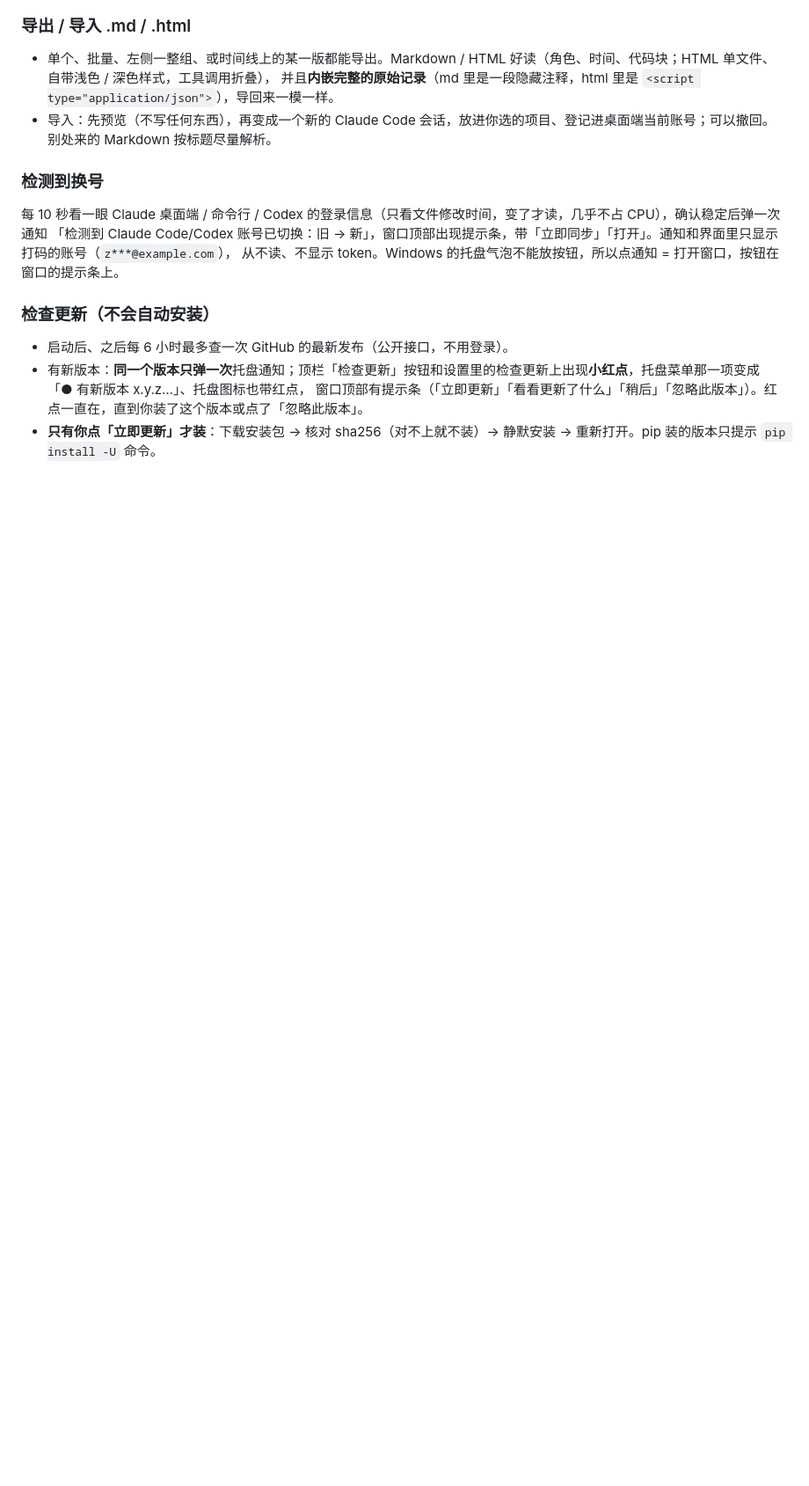
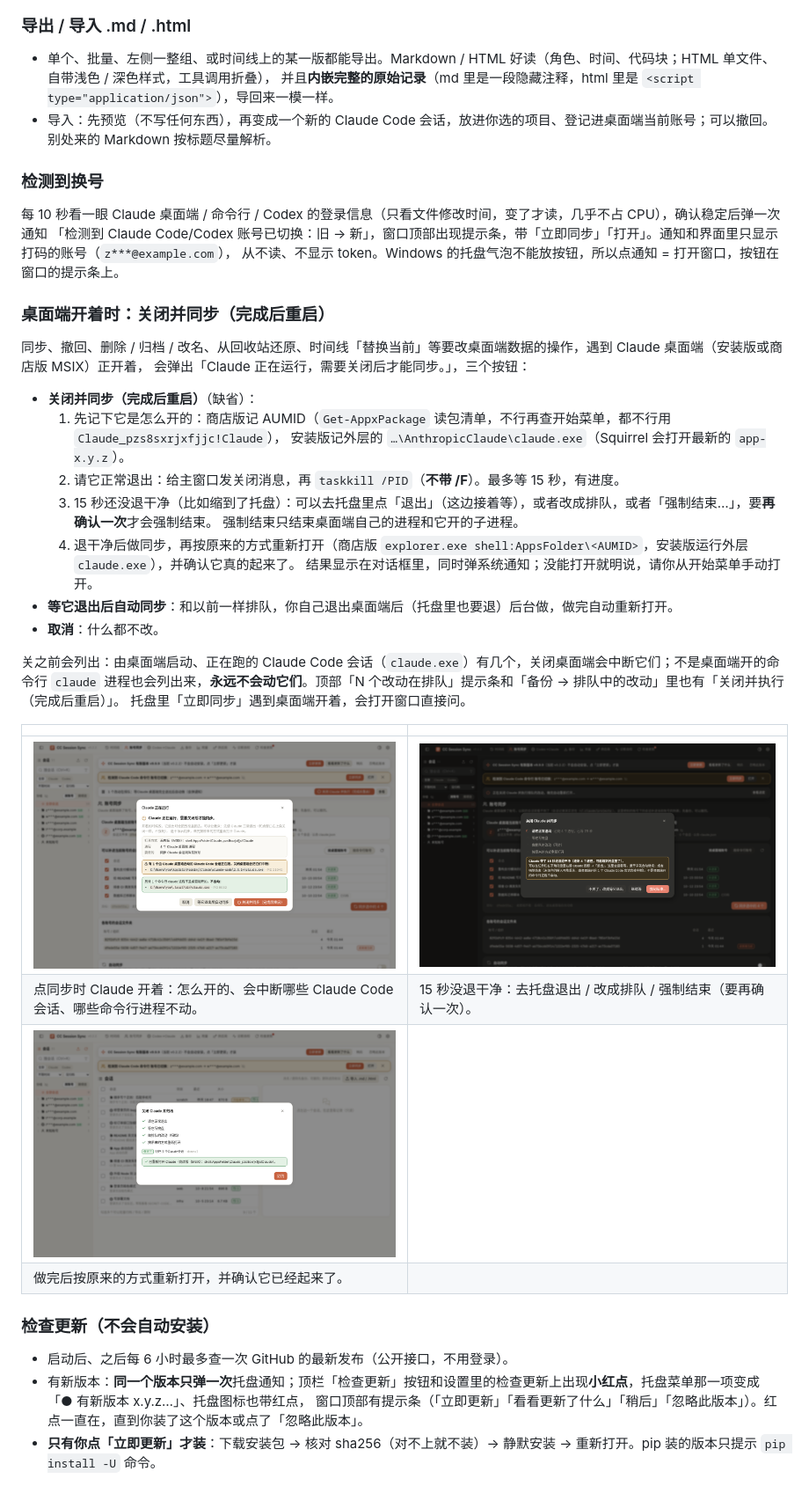
Before and after one commit to helefee/CC-SessionSync, a Markdown page: README.md, the part around one of its changes. Shown at 88% size. GitHub-like rendering; pictures changed too: docs/screenshots/v023-01-sync-dialog-light.png (added), docs/screenshots/v023-05-ask-force-dark.png (added), docs/screenshots/v023-11-done-relaunched-light.png (added); blank space fills up the shorter version.

```diff
--- a/README.md
+++ b/README.md
@@ -79,6 +79,33 @@ Claude Code / Codex 的会话管家，Windows 桌面程序（也能 pip 装、
 每 10 秒看一眼 Claude 桌面端 / 命令行 / Codex 的登录信息（只看文件修改时间，变了才读，几乎不占 CPU），确认稳定后弹一次通知
 「检测到 Claude Code/Codex 账号已切换：旧 → 新」，窗口顶部出现提示条，带「立即同步」「打开」。通知和界面里只显示打码的账号（`z***@example.com`），
 从不读、不显示 token。Windows 的托盘气泡不能放按钮，所以点通知 = 打开窗口，按钮在窗口的提示条上。
+
+### 桌面端开着时：关闭并同步（完成后重启）
+
+同步、撤回、删除 / 归档 / 改名、从回收站还原、时间线「替换当前」等要改桌面端数据的操作，遇到 Claude 桌面端（安装版或商店版 MSIX）正开着，
+会弹出「Claude 正在运行，需要关闭后才能同步。」，三个按钮：
+
+- **关闭并同步（完成后重启）**（缺省）：
+  1. 先记下它是怎么开的：商店版记 AUMID（`Get-AppxPackage` 读包清单，不行再查开始菜单，都不行用 `Claude_pzs8sxrjxfjjc!Claude`），
+     安装版记外层的 `…\AnthropicClaude\claude.exe`（Squirrel 会打开最新的 `app-x.y.z`）。
+  2. 请它正常退出：给主窗口发关闭消息，再 `taskkill /PID`（**不带 /F**）。最多等 15 秒，有进度。
+  3. 15 秒还没退干净（比如缩到了托盘）：可以去托盘里点「退出」（这边接着等），或者改成排队，或者「强制结束…」，要**再确认一次**才会强制结束。
+     强制结束只结束桌面端自己的进程和它开的子进程。
+  4. 退干净后做同步，再按原来的方式重新打开（商店版 `explorer.exe shell:AppsFolder\<AUMID>`，安装版运行外层 `claude.exe`），并确认它真的起来了。
+     结果显示在对话框里，同时弹系统通知；没能打开就明说，请你从开始菜单手动打开。
+- **等它退出后自动同步**：和以前一样排队，你自己退出桌面端后（托盘里也要退）后台做，做完自动重新打开。
+- **取消**：什么都不改。
+
+关之前会列出：由桌面端启动、正在跑的 Claude Code 会话（`claude.exe`）有几个，关闭桌面端会中断它们；不是桌面端开的命令行
+`claude` 进程也会列出来，**永远不会动它们**。顶部「N 个改动在排队」提示条和「备份 → 排队中的改动」里也有「关闭并执行（完成后重启）」。
+托盘里「立即同步」遇到桌面端开着，会打开窗口直接问。
+
+| | |
+|---|---|
+| ![关闭并同步](docs/screenshots/v023-01-sync-dialog-light.png) | ![还没退干净](docs/screenshots/v023-05-ask-force-dark.png) |
+| 点同步时 Claude 开着：怎么开的、会中断哪些 Claude Code 会话、哪些命令行进程不动。 | 15 秒没退干净：去托盘退出 / 改成排队 / 强制结束（要再确认一次）。 |
+| ![做完了](docs/screenshots/v023-11-done-relaunched-light.png) | |
+| 做完后按原来的方式重新打开，并确认它已经起来了。 | |
 
 ### 检查更新（不会自动安装）
 
```
Also changed, not shown: other parts of README.md (+8 -1 lines), 11 other files.
